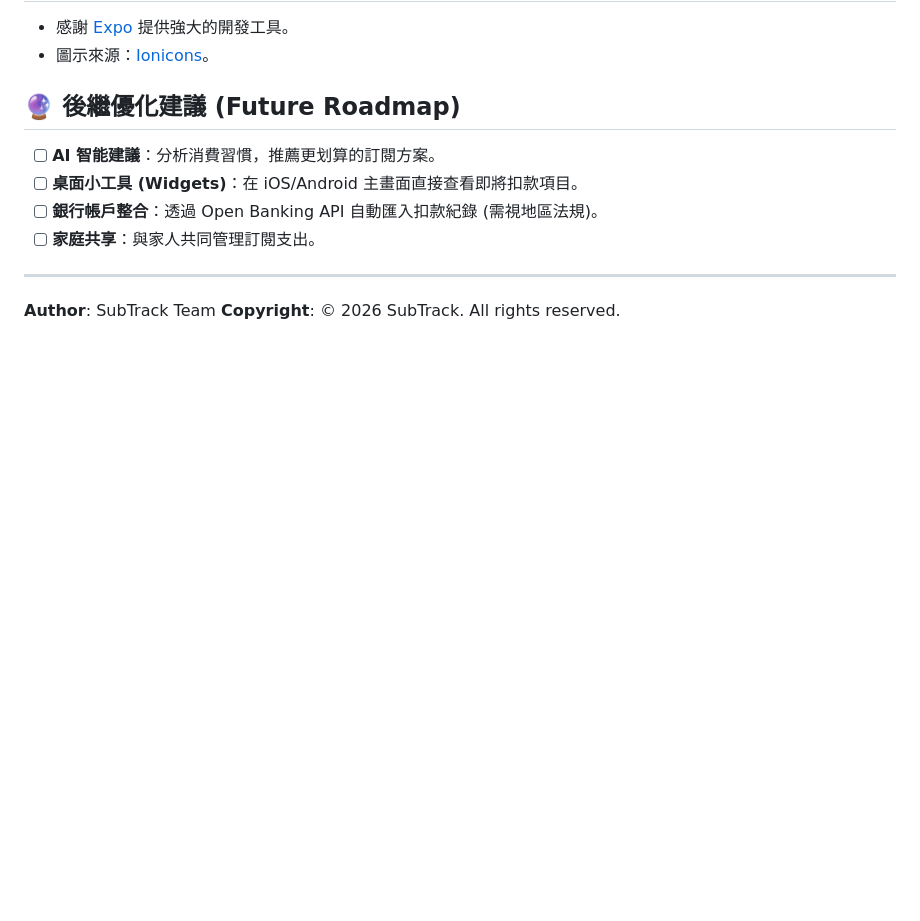
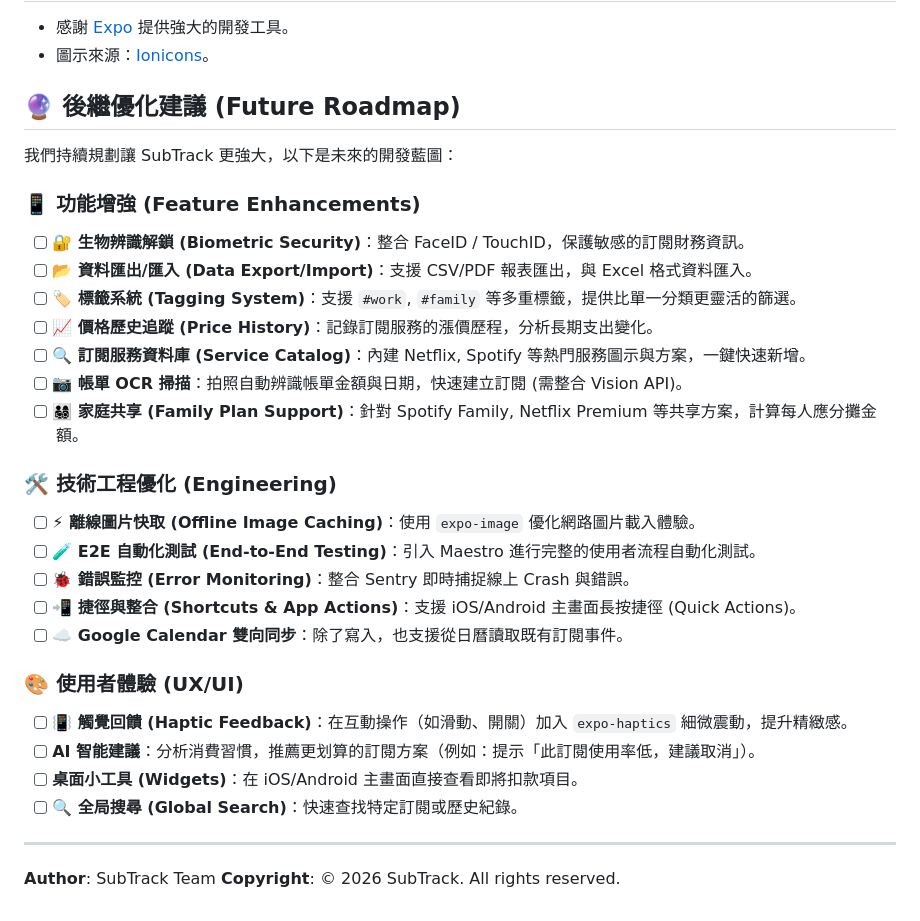
Before and after one commit to presentyourlove/SubTrack, a Markdown page: README.md, the part around the change. Rendered like a GitHub page; blank space fills up the shorter version.

Commit message:
docs: 大幅擴充 README Roadmap (新增 OCR, Biometrics, E2E Testing 等建議)

```diff
--- a/README.md
+++ b/README.md
@@ -190,10 +190,32 @@ npm test -- --coverage
 
 ## 🔮 後繼優化建議 (Future Roadmap)
 
-* [ ] **AI 智能建議**：分析消費習慣，推薦更划算的訂閱方案。
+我們持續規劃讓 SubTrack 更強大，以下是未來的開發藍圖：
+
+### 📱 功能增強 (Feature Enhancements)
+
+* [ ] **🔐 生物辨識解鎖 (Biometric Security)**：整合 FaceID / TouchID，保護敏感的訂閱財務資訊。
+* [ ] **📂 資料匯出/匯入 (Data Export/Import)**：支援 CSV/PDF 報表匯出，與 Excel 格式資料匯入。
+* [ ] **🏷️ 標籤系統 (Tagging System)**：支援 `#work`, `#family` 等多重標籤，提供比單一分類更靈活的篩選。
+* [ ] **📈 價格歷史追蹤 (Price History)**：記錄訂閱服務的漲價歷程，分析長期支出變化。
+* [ ] **🔍 訂閱服務資料庫 (Service Catalog)**：內建 Netflix, Spotify 等熱門服務圖示與方案，一鍵快速新增。
+* [ ] **📷 帳單 OCR 掃描**：拍照自動辨識帳單金額與日期，快速建立訂閱 (需整合 Vision API)。
+* [ ] **👨‍👩‍👧‍👦 家庭共享 (Family Plan Support)**：針對 Spotify Family, Netflix Premium 等共享方案，計算每人應分攤金額。
+
+### 🛠️ 技術工程優化 (Engineering)
+
+* [ ] **⚡ 離線圖片快取 (Offline Image Caching)**：使用 `expo-image` 優化網路圖片載入體驗。
+* [ ] **🧪 E2E 自動化測試 (End-to-End Testing)**：引入 Maestro 進行完整的使用者流程自動化測試。
+* [ ] **🐞 錯誤監控 (Error Monitoring)**：整合 Sentry 即時捕捉線上 Crash 與錯誤。
+* [ ] **📲 捷徑與整合 (Shortcuts & App Actions)**：支援 iOS/Android 主畫面長按捷徑 (Quick Actions)。
+* [ ] **☁️ Google Calendar 雙向同步**：除了寫入，也支援從日曆讀取既有訂閱事件。
+
+### 🎨 使用者體驗 (UX/UI)
+
+* [ ] **📳 觸覺回饋 (Haptic Feedback)**：在互動操作（如滑動、開關）加入 `expo-haptics` 細微震動，提升精緻感。
+* [ ] **AI 智能建議**：分析消費習慣，推薦更划算的訂閱方案（例如：提示「此訂閱使用率低，建議取消」）。
 * [ ] **桌面小工具 (Widgets)**：在 iOS/Android 主畫面直接查看即將扣款項目。
-* [ ] **銀行帳戶整合**：透過 Open Banking API 自動匯入扣款紀錄 (需視地區法規)。
-* [ ] **家庭共享**：與家人共同管理訂閱支出。
+* [ ] **🔍 全局搜尋 (Global Search)**：快速查找特定訂閱或歷史紀錄。
 
 ---
 
```
